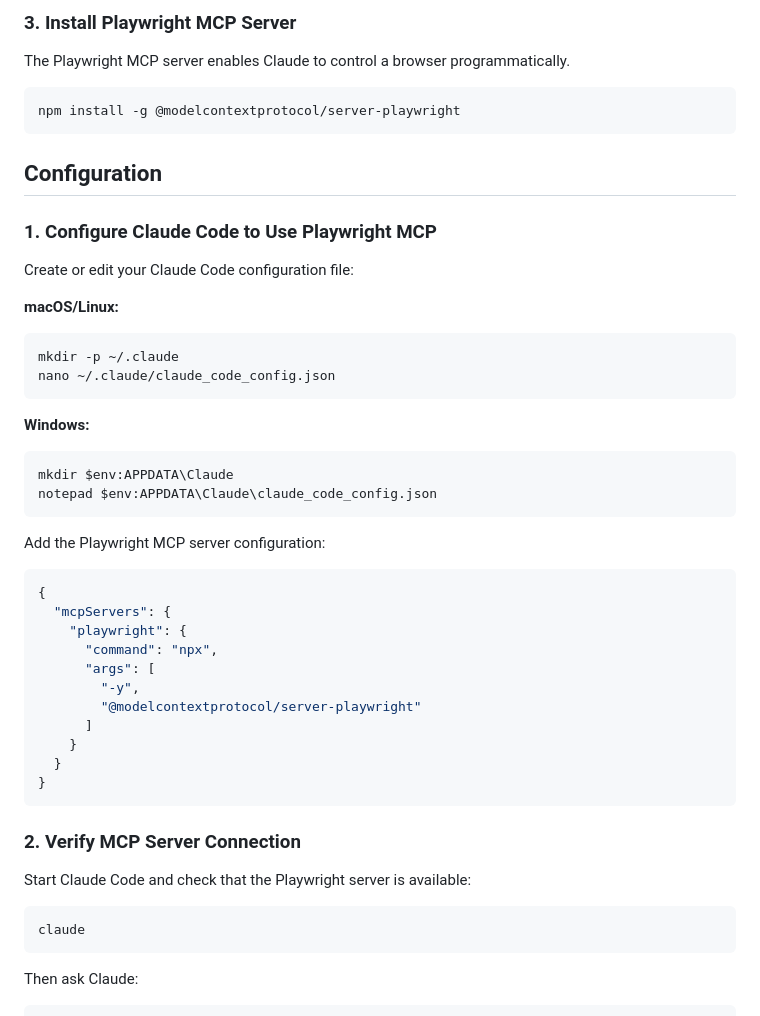
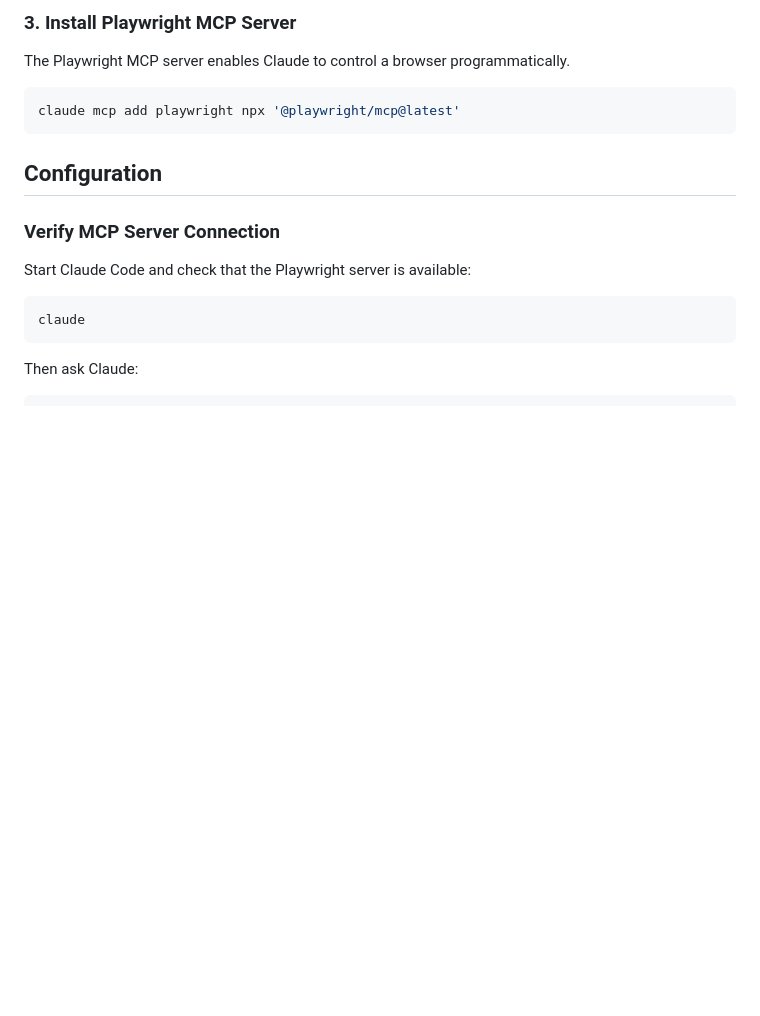
Before and after one commit to zeke/vibes, a Markdown page: surfing-with-claude.md, the part around the change. Rendered like a GitHub page; blank space fills up the shorter version.

Commit message:
docs: simplify Playwright MCP installation with claude mcp add command

````diff
--- a/surfing-with-claude.md
+++ b/surfing-with-claude.md
@@ -36,44 +36,12 @@ claude --version
 The Playwright MCP server enables Claude to control a browser programmatically.
 
 ```bash
-npm install -g @modelcontextprotocol/server-playwright
+claude mcp add playwright npx '@playwright/mcp@latest'
 ```
 
 ## Configuration
 
-### 1. Configure Claude Code to Use Playwright MCP
-
-Create or edit your Claude Code configuration file:
-
-**macOS/Linux:**
-```bash
-mkdir -p ~/.claude
-nano ~/.claude/claude_code_config.json
-```
-
-**Windows:**
-```powershell
-mkdir $env:APPDATA\Claude
-notepad $env:APPDATA\Claude\claude_code_config.json
-```
-
-Add the Playwright MCP server configuration:
-
-```json
-{
-  "mcpServers": {
-    "playwright": {
-      "command": "npx",
-      "args": [
-        "-y",
-        "@modelcontextprotocol/server-playwright"
-      ]
-    }
-  }
-}
-```
-
-### 2. Verify MCP Server Connection
+### Verify MCP Server Connection
 
 Start Claude Code and check that the Playwright server is available:
 
````
